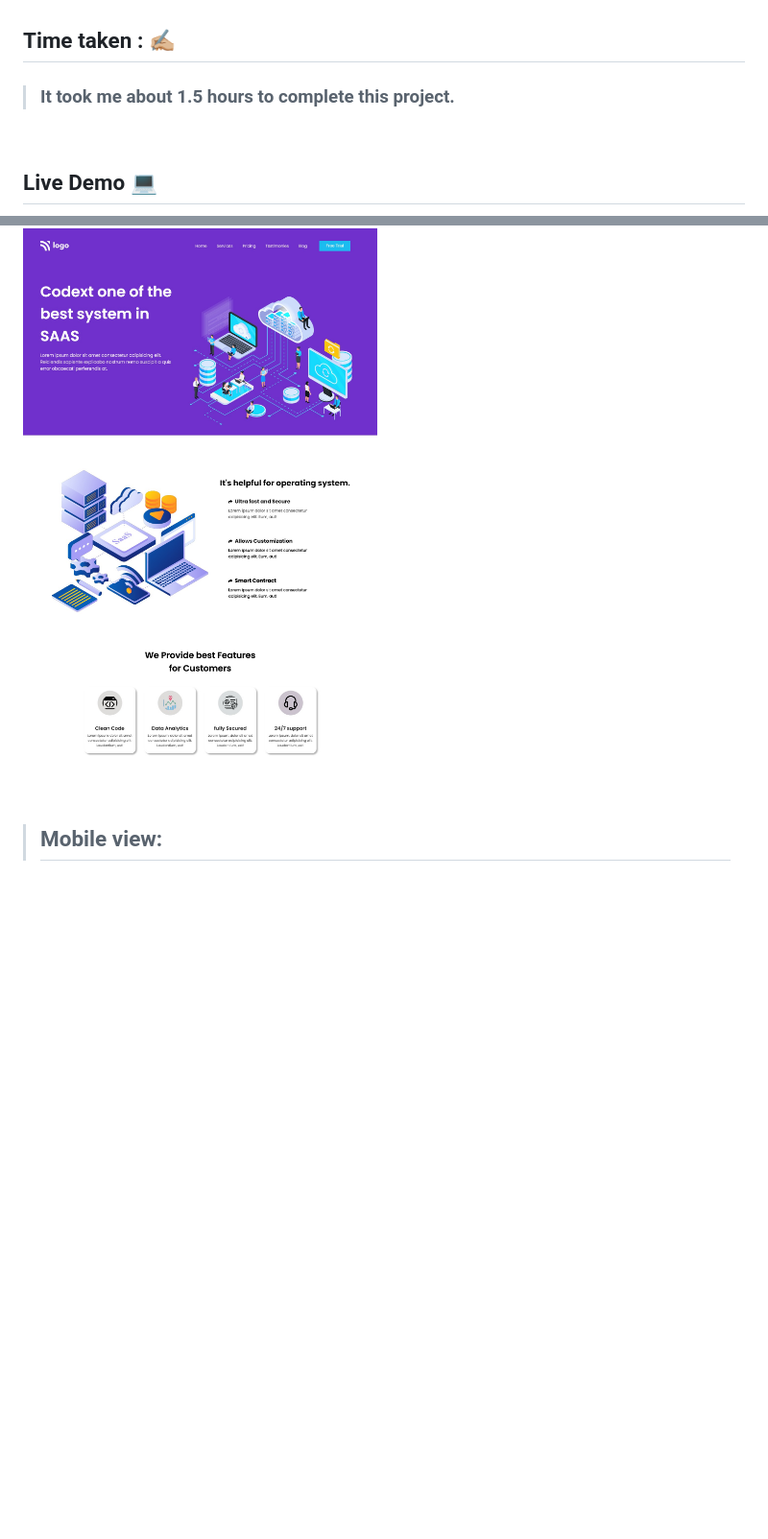
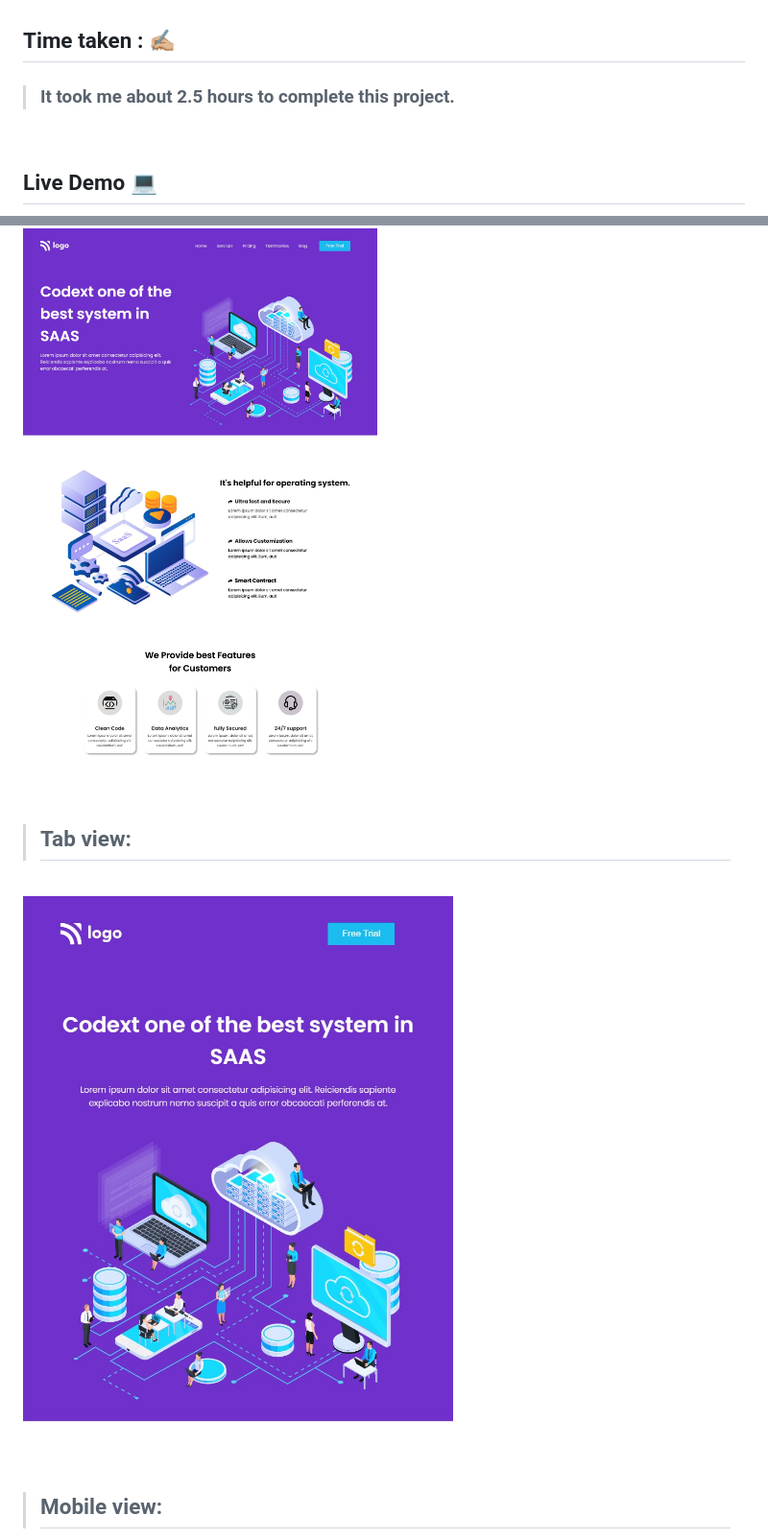
Before and after one commit to HeyRintu/Project-13, a Markdown page: readme.md, 2 parts joined by grey strips. Shown: that part at 96% size. Drawn GitHub-style; pictures changed too: ss/tab.jpg (added); blank space fills up the shorter version.

```diff
--- a/readme.md
+++ b/readme.md
@@ -5,7 +5,7 @@
 
 ## **Time taken :** ✍🏼
 
->### It took me about 1.5 hours to complete this project.
+>### It took me about 2.5 hours to complete this project.
 <br>
 
 ## **Live Demo**  💻
@@ -21,6 +21,12 @@
 
 <br>
 
+>## Tab view:
+<br>
+
+![Tab](./ss/tab.jpg)
+
+<br>
 
 >## Mobile view:
 <br>
```
Also changed, not shown: other parts of readme.md (+2 -2 lines), ss/mob.jpg (added), 1 other file.
